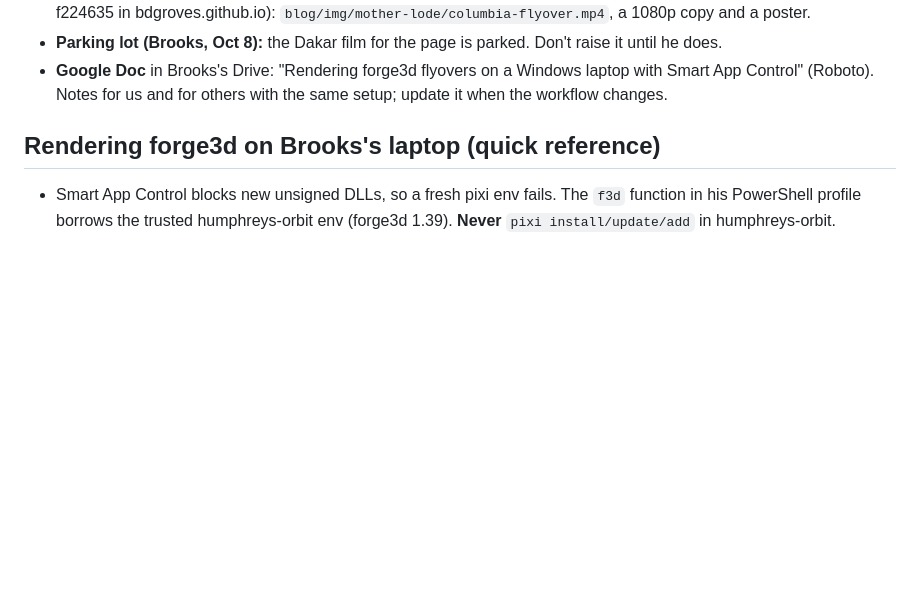
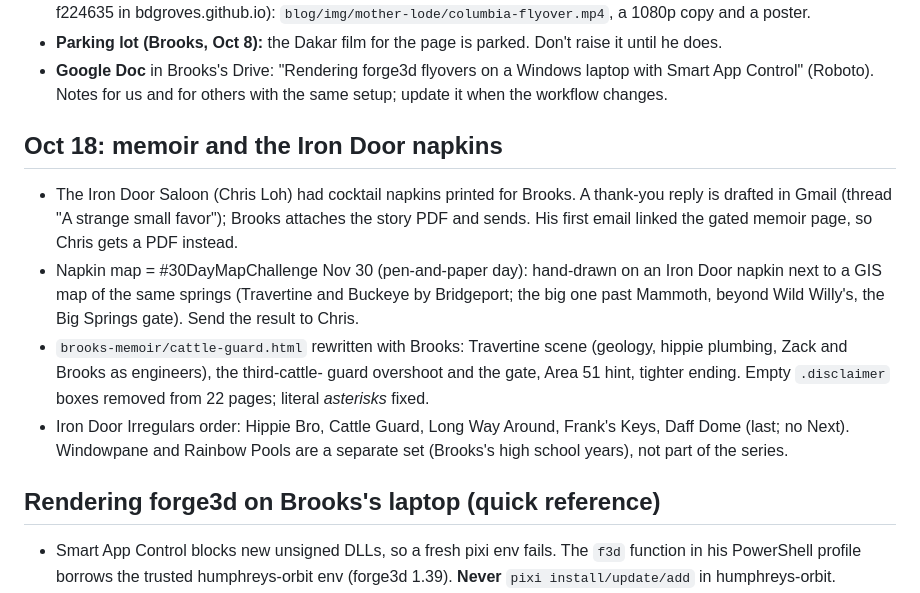
Before and after one commit to bdgroves/mother-lode, a Markdown page: HANDOFF.md, the part around the change. GitHub-like rendering; blank space fills up the shorter version.

Commit message:
HANDOFF: Oct 18 memoir work and the napkin map plan
Co-Authored-By: Claude Opus 5.5 <noreply@anthropic.com>
Claude-Session: https://claude.ai/code/session_01XT8v9DF68cFLbibUaHUWWu

```diff
--- a/HANDOFF.md
+++ b/HANDOFF.md
@@ -20,6 +20,24 @@ Start here in a new chat. Read this file, then `README.md`. Do a fresh
 - **Google Doc** in Brooks's Drive: "Rendering forge3d flyovers on a Windows
   laptop with Smart App Control" (Roboto). Notes for us and for others with the
   same setup; update it when the workflow changes.
+
+## Oct 18: memoir and the Iron Door napkins
+
+- The Iron Door Saloon (Chris Loh) had cocktail napkins printed for Brooks. A
+  thank-you reply is drafted in Gmail (thread "A strange small favor"); Brooks
+  attaches the story PDF and sends. His first email linked the gated memoir
+  page, so Chris gets a PDF instead.
+- Napkin map = #30DayMapChallenge Nov 30 (pen-and-paper day): hand-drawn on
+  an Iron Door napkin next to a GIS map of the same springs (Travertine and
+  Buckeye by Bridgeport; the big one past Mammoth, beyond Wild Willy's, the
+  Big Springs gate). Send the result to Chris.
+- `brooks-memoir/cattle-guard.html` rewritten with Brooks: Travertine scene
+  (geology, hippie plumbing, Zack and Brooks as engineers), the third-cattle-
+  guard overshoot and the gate, Area 51 hint, tighter ending. Empty
+  `.disclaimer` boxes removed from 22 pages; literal *asterisks* fixed.
+- Iron Door Irregulars order: Hippie Bro, Cattle Guard, Long Way Around,
+  Frank's Keys, Daff Dome (last; no Next). Windowpane and Rainbow Pools are a
+  separate set (Brooks's high school years), not part of the series.
 
 ## Rendering forge3d on Brooks's laptop (quick reference)
 
```
